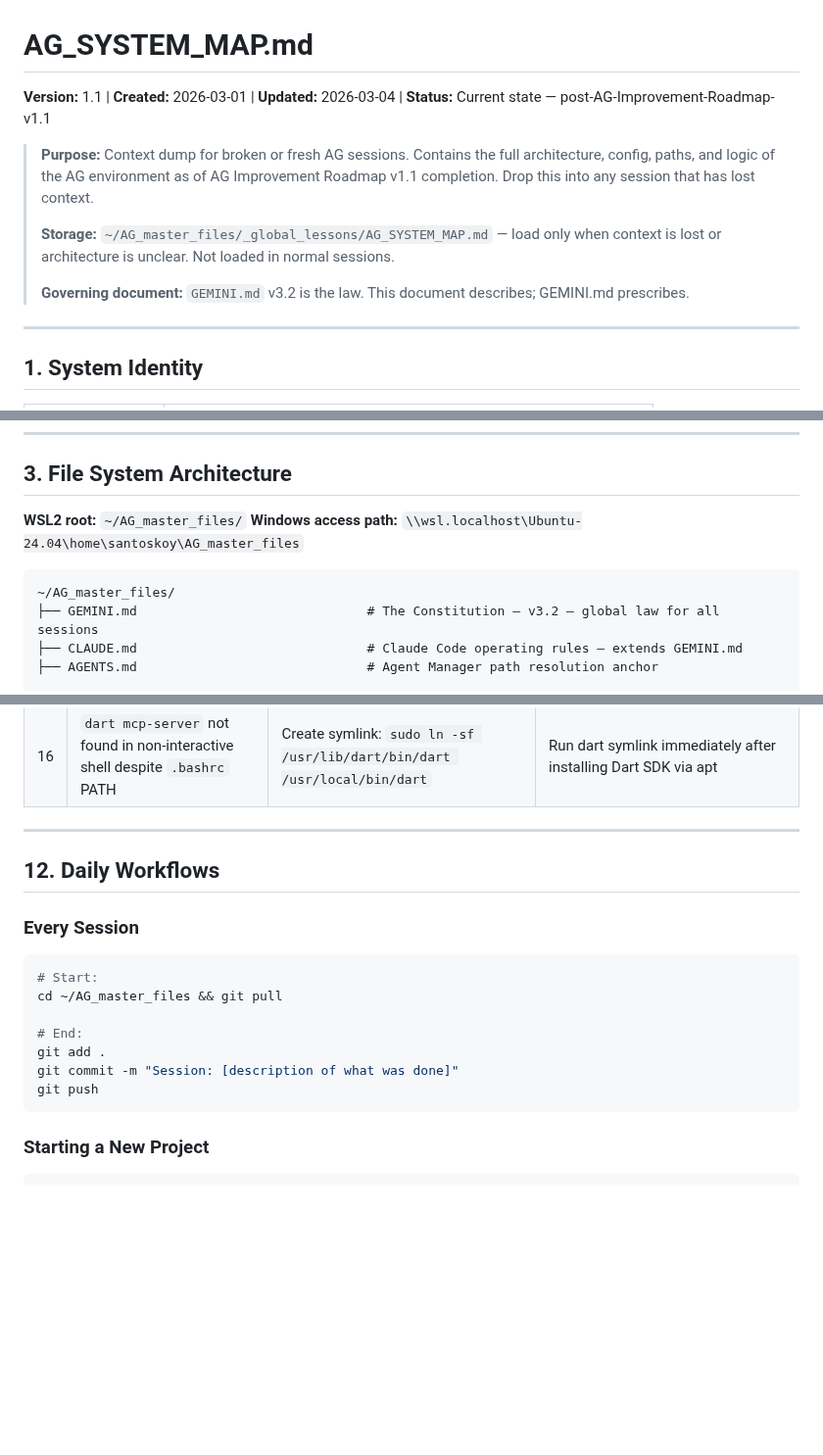
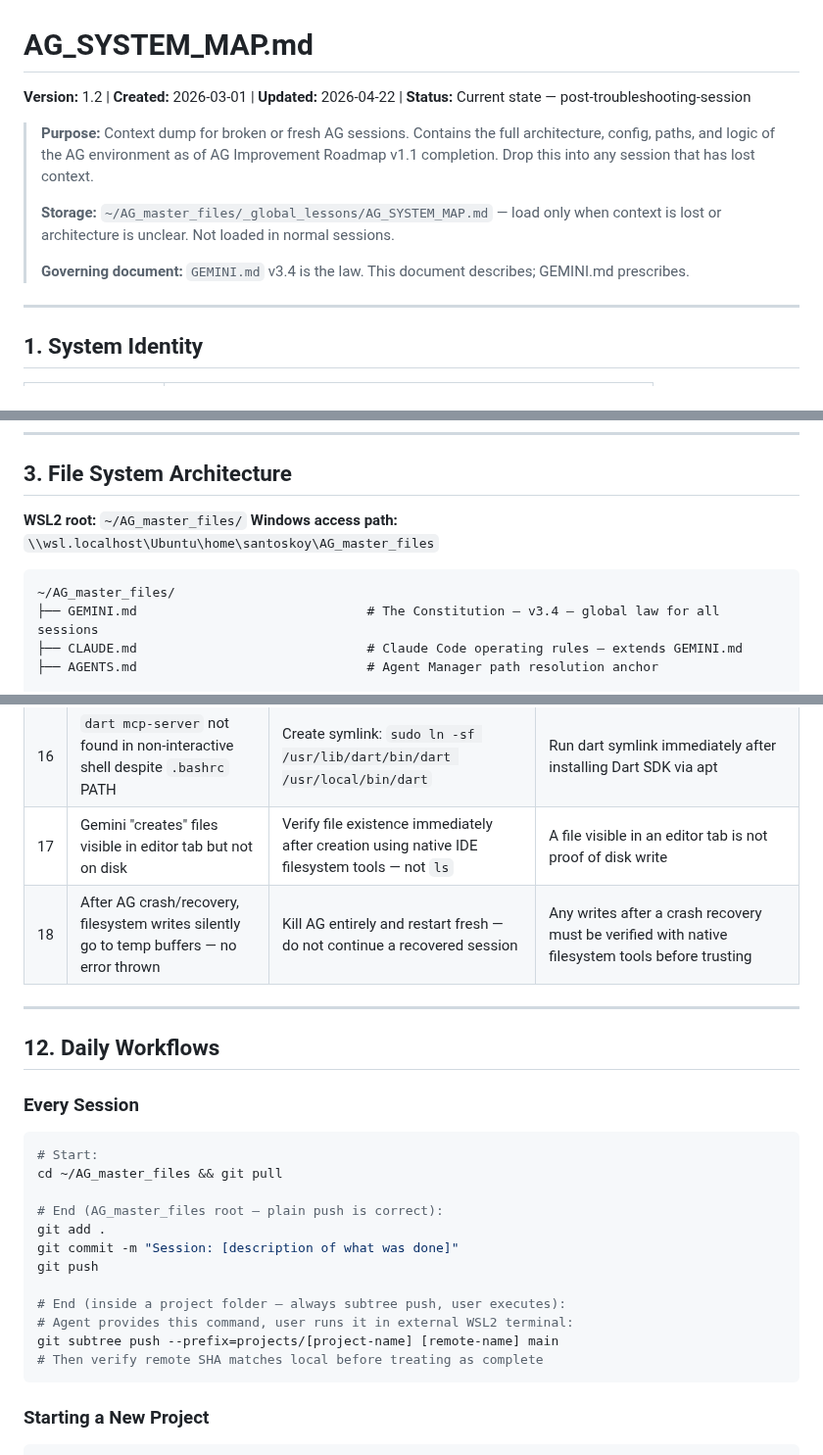
Before and after one commit to AG-2-0-projects-Hub/alfred-ingestor, a Markdown page: _global_lessons/AG_SYSTEM_MAP.md, 3 parts joined by grey strips. Shown at 98% size. Rendered like a GitHub page; blank space fills up the shorter version.

Commit message:
Sync: AG_SYSTEM_MAP updated to v1.2 — aligned with GEMINI.md v3.4

````diff
--- a/_global_lessons/AG_SYSTEM_MAP.md
+++ b/_global_lessons/AG_SYSTEM_MAP.md
@@ -1,11 +1,11 @@
 # AG_SYSTEM_MAP.md
-**Version:** 1.1 | **Created:** 2026-03-01 | **Updated:** 2026-03-04 | **Status:** Current state — post-AG-Improvement-Roadmap-v1.1
+**Version:** 1.2 | **Created:** 2026-03-01 | **Updated:** 2026-04-22 | **Status:** Current state — post-troubleshooting-session
 
 > **Purpose:** Context dump for broken or fresh AG sessions. Contains the full architecture, config, paths, and logic of the AG environment as of AG Improvement Roadmap v1.1 completion. Drop this into any session that has lost context.
 >
 > **Storage:** `~/AG_master_files/_global_lessons/AG_SYSTEM_MAP.md` — load only when context is lost or architecture is unclear. Not loaded in normal sessions.
 >
-> **Governing document:** `GEMINI.md` v3.2 is the law. This document describes; GEMINI.md prescribes.
+> **Governing document:** `GEMINI.md` v3.4 is the law. This document describes; GEMINI.md prescribes.
 
 ---
 
@@ -67,11 +67,11 @@ Both point to Python 3.12. `python` command created via symlink — both work id
 ## 3. File System Architecture
 
 **WSL2 root:** `~/AG_master_files/`
-**Windows access path:** `\\wsl.localhost\Ubuntu-24.04\home\santoskoy\AG_master_files`
+**Windows access path:** `\\wsl.localhost\Ubuntu\home\santoskoy\AG_master_files`
 
 ```
 ~/AG_master_files/
-├── GEMINI.md                              # The Constitution — v3.2 — global law for all sessions
+├── GEMINI.md                              # The Constitution — v3.4 — global law for all sessions
 ├── CLAUDE.md                              # Claude Code operating rules — extends GEMINI.md
 ├── AGENTS.md                              # Agent Manager path resolution anchor
 
@@ -401,6 +404,8 @@ Alfred is treated as an independent project. Migration involves: copy into `proj
 | 14 | Flutter MCP 404 — `@flutter/mcp` does not exist on npm | Flutter MCP is a Dart SDK command — use `"command": "wsl", "args": ["dart", "mcp-server"]` | Never search npm for Flutter/Dart MCP; check `docs.flutter.dev/ai/mcp-server` for the canonical config |
 | 15 | Pinecone MCP 404 — `@mcp-pinecone/server` does not exist | Correct official package is `@pinecone-database/mcp` | Always verify npm package names against the official GitHub repo before adding to `mcp_config.json` |
 | 16 | `dart mcp-server` not found in non-interactive shell despite `.bashrc` PATH | Create symlink: `sudo ln -sf /usr/lib/dart/bin/dart /usr/local/bin/dart` | Run dart symlink immediately after installing Dart SDK via apt |
+| 17 | Gemini "creates" files visible in editor tab but not on disk | Verify file existence immediately after creation using native IDE filesystem tools — not `ls` | A file visible in an editor tab is not proof of disk write |
+| 18 | After AG crash/recovery, filesystem writes silently go to temp buffers — no error thrown | Kill AG entirely and restart fresh — do not continue a recovered session | Any writes after a crash recovery must be verified with native filesystem tools before trusting |
 
 ---
 
@@ -412,10 +417,15 @@ Alfred is treated as an independent project. Migration involves: copy into `proj
 # Start:
 cd ~/AG_master_files && git pull
 
-# End:
+# End (AG_master_files root — plain push is correct):
 git add .
 git commit -m "Session: [description of what was done]"
 git push
+
+# End (inside a project folder — always subtree push, user executes):
+# Agent provides this command, user runs it in external WSL2 terminal:
+git subtree push --prefix=projects/[project-name] [remote-name] main
+# Then verify remote SHA matches local before treating as complete
 ```
 
 ### Starting a New Project
````
Also changed, not shown: other parts of _global_lessons/AG_SYSTEM_MAP.md (+4 -1 lines).
